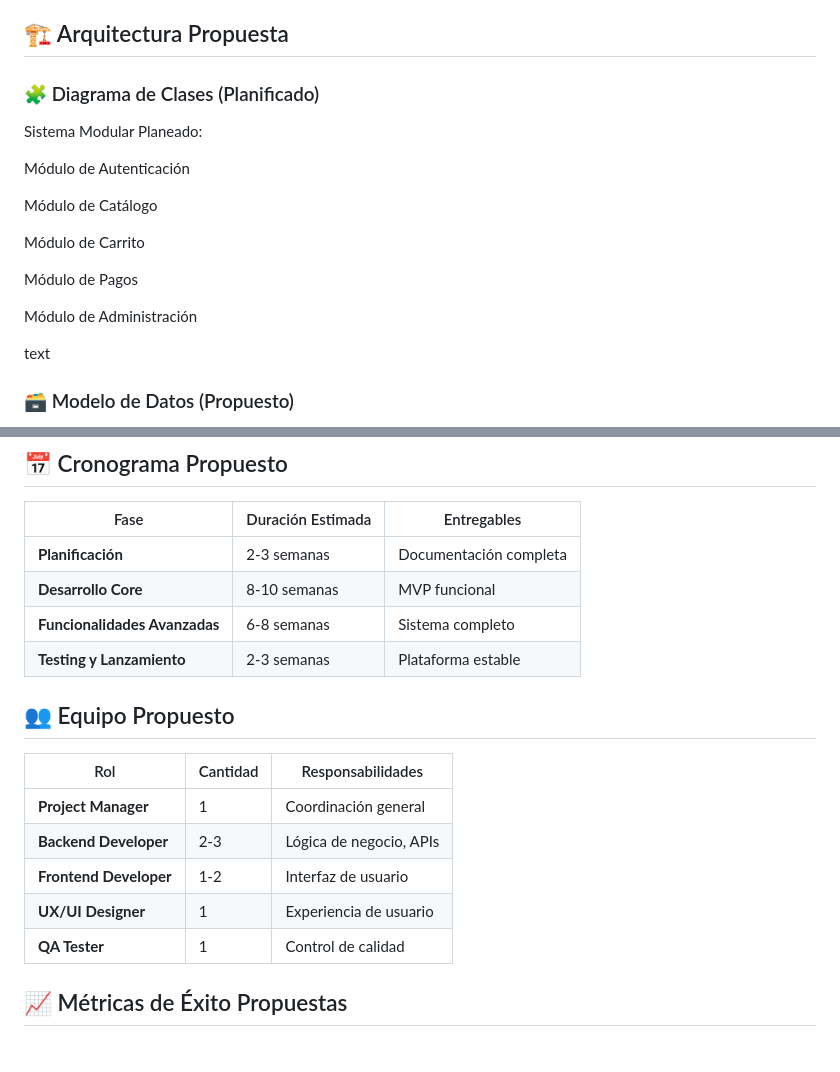
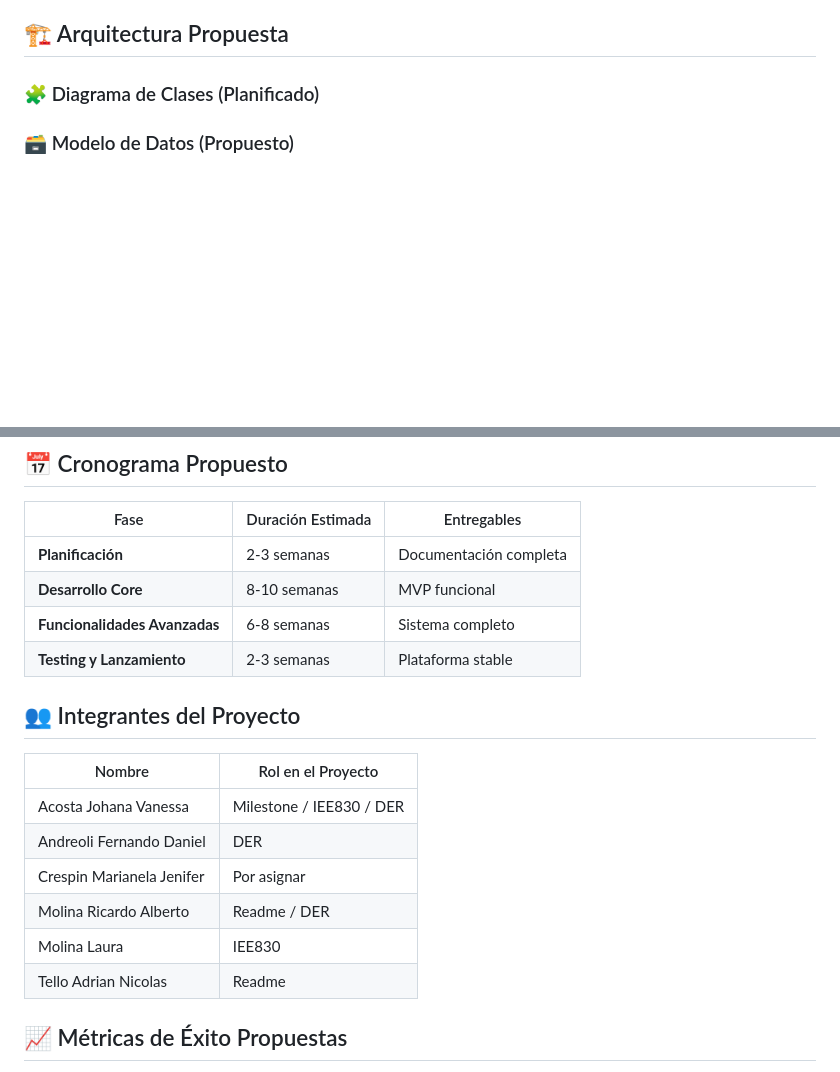
Before and after one commit to Rialmo95/portafolioEjemplo, a Markdown page: README.md, 2 parts joined by grey strips. Rendered like a GitHub page; blank space fills up the shorter version.

Commit message:
version final README.md

```diff
--- a/README.md
+++ b/README.md
@@ -43,19 +43,6 @@ Desarrollar una plataforma de e-commerce escalable que permita:
 ## 🏗️ Arquitectura Propuesta
 
 ### 🧩 Diagrama de Clases (Planificado)
-Sistema Modular Planeado:
-
-Módulo de Autenticación
-
-Módulo de Catálogo
-
-Módulo de Carrito
-
-Módulo de Pagos
-
-Módulo de Administración
-
-text
 
 ### 🗃️ Modelo de Datos (Propuesto)
 - ✅ Base de datos relacional normalizada
@@ -103,17 +90,18 @@ text
 | **Planificación** | 2-3 semanas | Documentación completa |
 | **Desarrollo Core** | 8-10 semanas | MVP funcional |
 | **Funcionalidades Avanzadas** | 6-8 semanas | Sistema completo |
-| **Testing y Lanzamiento** | 2-3 semanas | Plataforma estable |
+| **Testing y Lanzamiento** | 2-3 semanas | Plataforma stable |
 
-## 👥 Equipo Propuesto
+## 👥 Integrantes del Proyecto
 
-| Rol | Cantidad | Responsabilidades |
-|-----|----------|-------------------|
-| **Project Manager** | 1 | Coordinación general |
-| **Backend Developer** | 2-3 | Lógica de negocio, APIs |
-| **Frontend Developer** | 1-2 | Interfaz de usuario |
-| **UX/UI Designer** | 1 | Experiencia de usuario |
-| **QA Tester** | 1 | Control de calidad |
+| Nombre | Rol en el Proyecto |
+|--------|---------------------|
+| Acosta Johana Vanessa | Milestone / IEE830 / DER |
+| Andreoli Fernando Daniel | DER |
+| Crespin Marianela Jenifer | Por asignar |
+| Molina Ricardo Alberto | Readme / DER |
+| Molina Laura | IEE830 |
+| Tello Adrian Nicolas | Readme |
 
 ## 📈 Métricas de Éxito Propuestas
 
```
